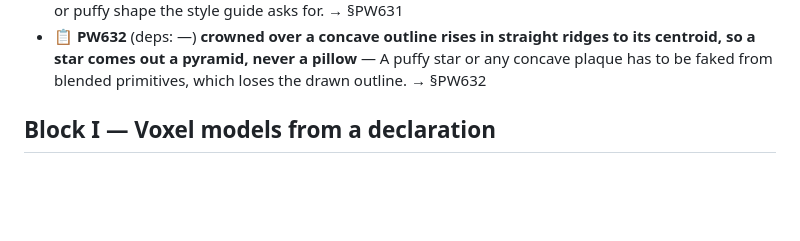
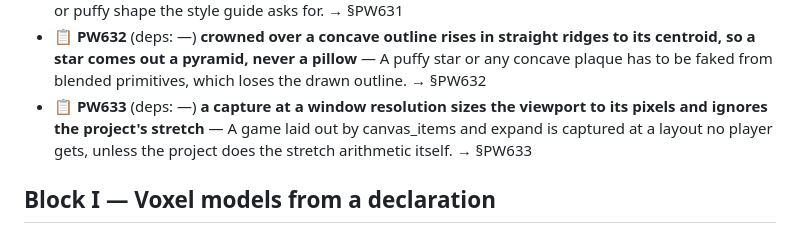
Before and after one commit to alegauss/polyweave, a Markdown page: docs/ROADMAP.md, the part around the change. Rendered like a GitHub page; blank space fills up the shorter version.

```diff
--- a/docs/ROADMAP.md
+++ b/docs/ROADMAP.md
@@ -28,6 +28,7 @@
 - 📋 **PW630** (deps: —) **a carve's cut faces wear the plate's material, so no render can tell a pocket from the plate it is pressed into** — Composing an engraved pocket means recomputing its outline by hand from the declaration, tuned by eye to the camera. → §PW630
 - 📋 **PW631** (deps: —) **inflate stripes a star outline and rings a drawn one with contour steps, so a glossy inflated shape is unusable** — Candy is glossy by rule, so inflate cannot make any candy panel or puffy shape the style guide asks for. → §PW631
 - 📋 **PW632** (deps: —) **crowned over a concave outline rises in straight ridges to its centroid, so a star comes out a pyramid, never a pillow** — A puffy star or any concave plaque has to be faked from blended primitives, which loses the drawn outline. → §PW632
+- 📋 **PW633** (deps: —) **a capture at a window resolution sizes the viewport to its pixels and ignores the project's stretch** — A game laid out by canvas_items and expand is captured at a layout no player gets, unless the project does the stretch arithmetic itself. → §PW633
 
 ## Block I — Voxel models from a declaration
 
```
Also changed, not shown: docs/IMPROVEMENTS.md (+26 -0 lines).
